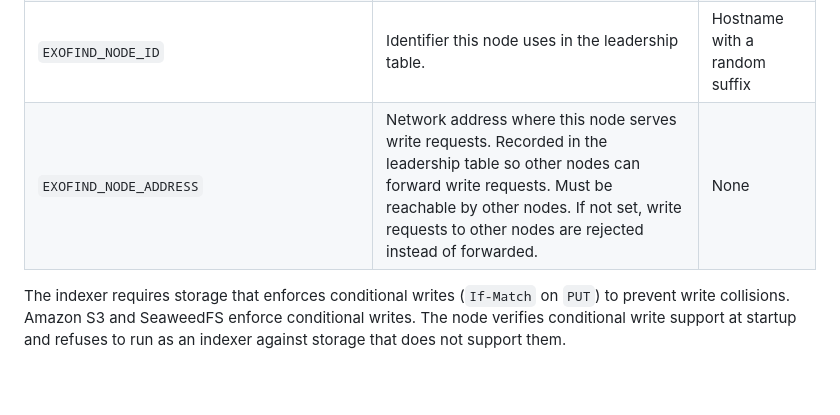
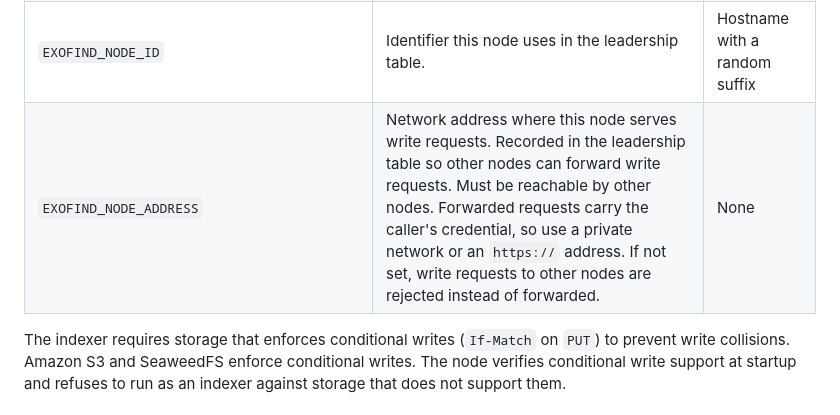
Before and after one commit to LevelFourAB/exofind, a Markdown page: docs/reference/configuration.md, the part around the change. GitHub-like rendering; blank space fills up the shorter version.

Commit message:
docs: Document that EXOFIND_NODE_ADDRESS should be private or use https

```diff
--- a/docs/reference/configuration.md
+++ b/docs/reference/configuration.md
@@ -105,7 +105,7 @@ The following table lists indexer configuration variables:
 | `EXOFIND_INDEXER_REINDEX_CATCHUP_INTERVAL` | Interval at which a `ready` reindex job replays what changed in the source, so a manual promote stays quick. | `30s` |
 | `EXOFIND_INDEXER_REINDEX_PROMOTE_GRACE` | Delay between a reindex job's promote and its final catch-up sweep, for writes that resolved the index name just before the promote. | `1s` |
 | `EXOFIND_NODE_ID` | Identifier this node uses in the leadership table. | Hostname with a random suffix |
-| `EXOFIND_NODE_ADDRESS` | Network address where this node serves write requests. Recorded in the leadership table so other nodes can forward write requests. Must be reachable by other nodes. If not set, write requests to other nodes are rejected instead of forwarded. | None |
+| `EXOFIND_NODE_ADDRESS` | Network address where this node serves write requests. Recorded in the leadership table so other nodes can forward write requests. Must be reachable by other nodes. Forwarded requests carry the caller's credential, so use a private network or an `https://` address. If not set, write requests to other nodes are rejected instead of forwarded. | None |
 
 The indexer requires storage that enforces conditional writes (`If-Match` on
 `PUT`) to prevent write collisions. Amazon S3 and SeaweedFS enforce conditional
```
